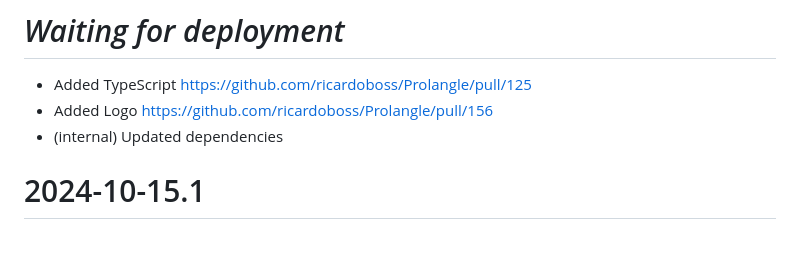
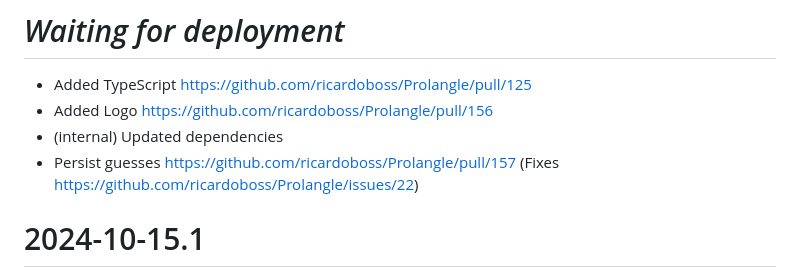
Before and after one commit to ricardoboss/Prolangle, a Markdown page: CHANGELOG.md, the part around the change. Rendered like a GitHub page; blank space fills up the shorter version.

Commit message:
Updated CHANGELOG

```diff
--- a/CHANGELOG.md
+++ b/CHANGELOG.md
@@ -3,6 +3,7 @@
 * Added TypeScript https://github.com/ricardoboss/Prolangle/pull/125
 * Added Logo https://github.com/ricardoboss/Prolangle/pull/156
 * (internal) Updated dependencies
+* Persist guesses https://github.com/ricardoboss/Prolangle/pull/157 (Fixes https://github.com/ricardoboss/Prolangle/issues/22)
 
 # 2024-10-15.1
 
```
